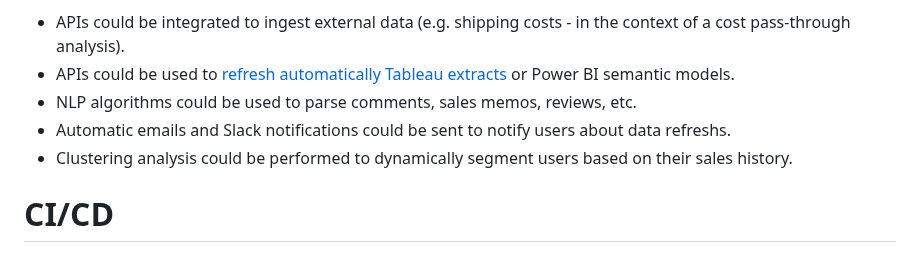
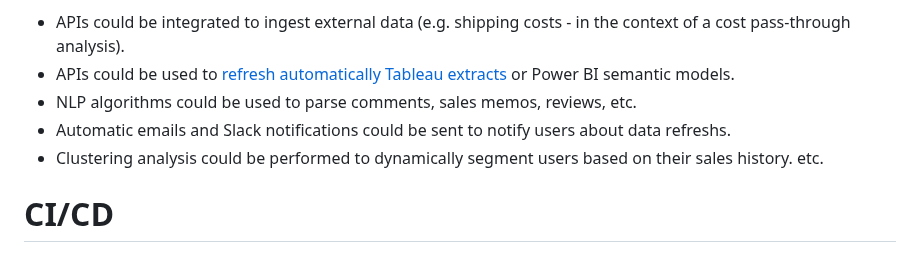
Before and after one commit to gabriellegall/dbt_netsuite, a Markdown page: README.md, the part around the change. GitHub-like rendering.

```diff
--- a/README.md
+++ b/README.md
@@ -194,6 +194,7 @@ We could further enrich this Dbt project with custom Python scripts. While [SQL
 - NLP algorithms could be used to parse comments, sales memos, reviews, etc.
 - Automatic emails and Slack notifications could be sent to notify users about data refreshs.
 - Clustering analysis could be performed to dynamically segment users based on their sales history.
+etc.
 
 # CI/CD
 ## Dev-to-Prod
```
